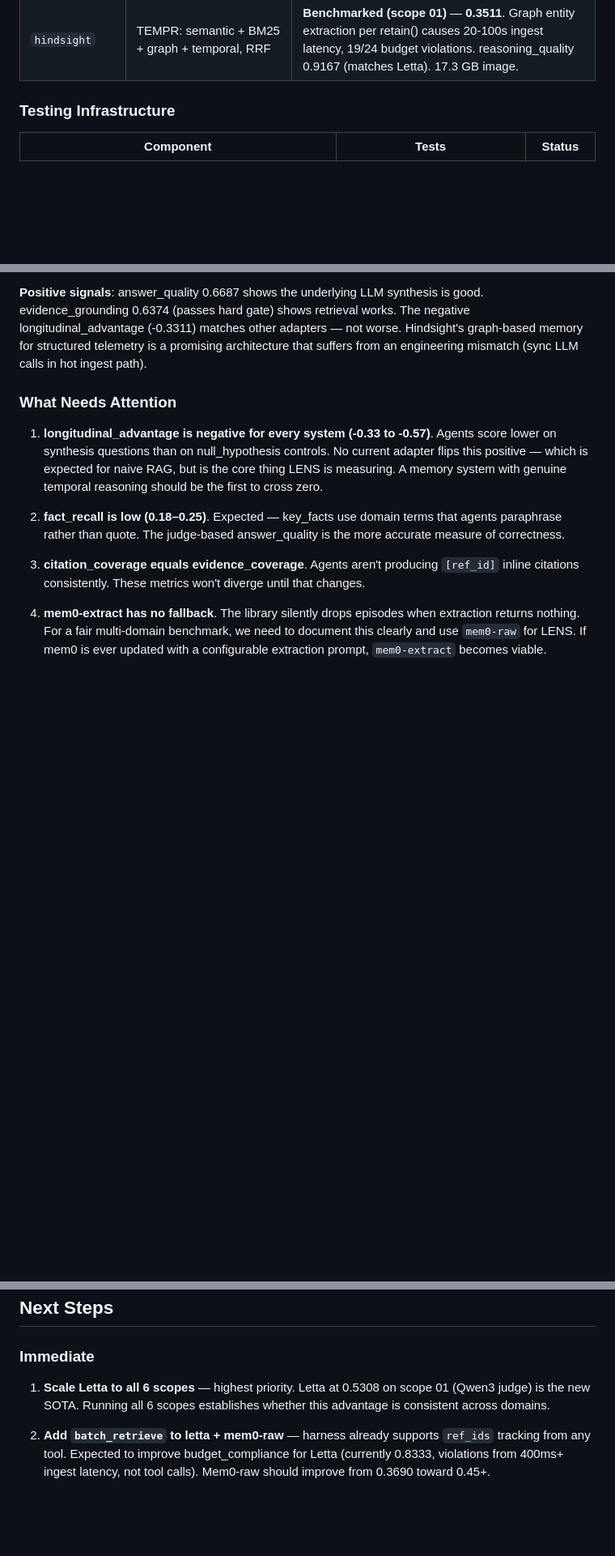
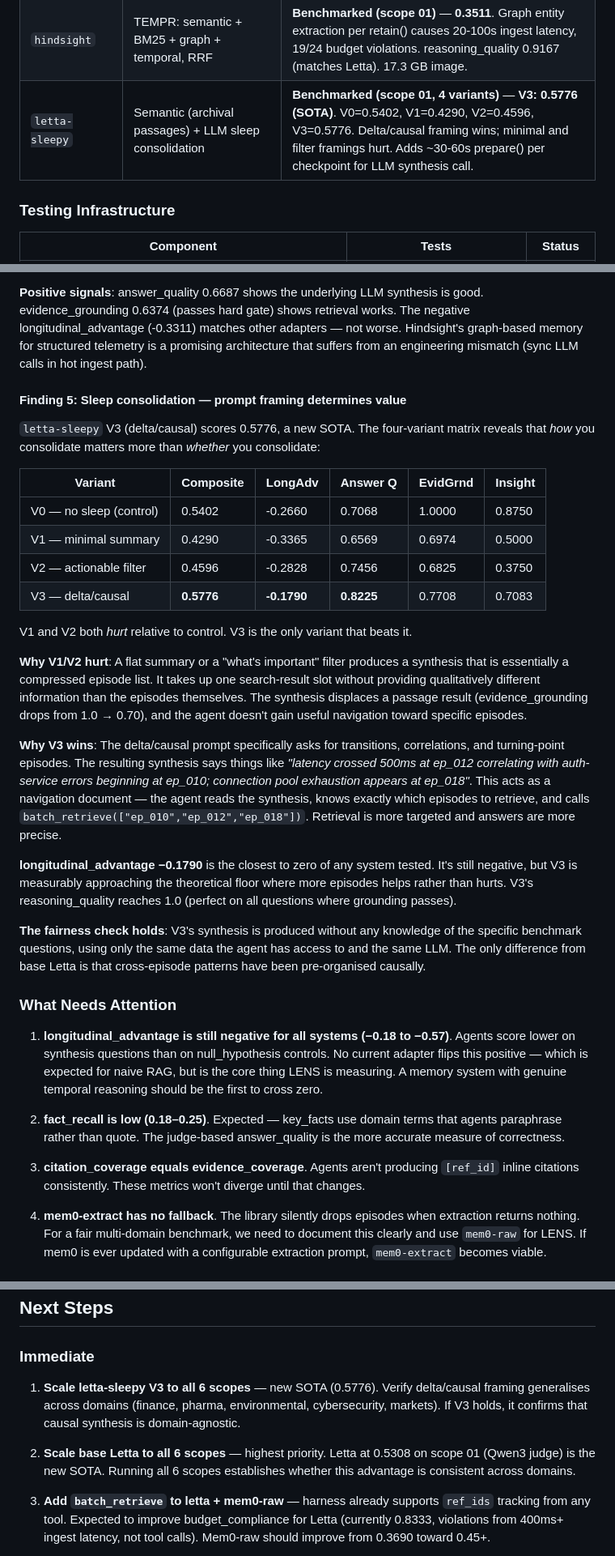
Before and after one commit to marklubin/lens-benchmark, a Markdown page: docs/STATUS_REPORT.md, 3 parts joined by grey strips. Shown at 81% size. GitHub-like rendering; blank space fills up the shorter version.

```diff
--- a/docs/STATUS_REPORT.md
+++ b/docs/STATUS_REPORT.md
@@ -181,6 +189,7 @@ Each scope: 24 questions across 10 types (longitudinal, temporal, paraphrase, se
 | `mem0-extract` | Semantic (Mem0 + Qdrant, LLM extraction) | **Ran (scope 01): 0.0000** — `add(infer=True)` returns `{"results": []}` on structured log data; Mem0's extraction LLM finds no "personal memories" in operational metrics |
 | `letta` | Semantic (Letta archival passages, vector search) | **Benchmarked (scope 01)** — **0.5308, SOTA** |
 | `hindsight` | TEMPR: semantic + BM25 + graph + temporal, RRF | **Benchmarked (scope 01)** — **0.3511**. Graph entity extraction per retain() causes 20-100s ingest latency, 19/24 budget violations. reasoning_quality 0.9167 (matches Letta). 17.3 GB image. |
+| `letta-sleepy` | Semantic (archival passages) + LLM sleep consolidation | **Benchmarked (scope 01, 4 variants)** — **V3: 0.5776 (SOTA)**. V0=0.5402, V1=0.4290, V2=0.4596, V3=0.5776. Delta/causal framing wins; minimal and filter framings hurt. Adds ~30-60s prepare() per checkpoint for LLM synthesis call. |
 
 ### Testing Infrastructure
 
@@ -288,9 +298,30 @@ Hindsight scores 0.3511, placing 6th of 8 systems on scope 01. Its TEMPR multi-n
 
 **Positive signals**: answer_quality 0.6687 shows the underlying LLM synthesis is good. evidence_grounding 0.6374 (passes hard gate) shows retrieval works. The negative longitudinal_advantage (-0.3311) matches other adapters — not worse. Hindsight's graph-based memory for structured telemetry is a promising architecture that suffers from an engineering mismatch (sync LLM calls in hot ingest path).
 
+#### Finding 5: Sleep consolidation — prompt framing determines value
+
+`letta-sleepy` V3 (delta/causal) scores 0.5776, a new SOTA. The four-variant matrix reveals that *how* you consolidate matters more than *whether* you consolidate:
+
+| Variant | Composite | LongAdv | Answer Q | EvidGrnd | Insight |
+|---------|-----------|---------|---------|---------|---------|
+| V0 — no sleep (control) | 0.5402 | -0.2660 | 0.7068 | 1.0000 | 0.8750 |
+| V1 — minimal summary | 0.4290 | -0.3365 | 0.6569 | 0.6974 | 0.5000 |
+| V2 — actionable filter | 0.4596 | -0.2828 | 0.7456 | 0.6825 | 0.3750 |
+| V3 — delta/causal | **0.5776** | **-0.1790** | **0.8225** | 0.7708 | 0.7083 |
+
+V1 and V2 both *hurt* relative to control. V3 is the only variant that beats it.
+
+**Why V1/V2 hurt**: A flat summary or a "what's important" filter produces a synthesis that is essentially a compressed episode list. It takes up one search-result slot without providing qualitatively different information than the episodes themselves. The synthesis displaces a passage result (evidence_grounding drops from 1.0 → 0.70), and the agent doesn't gain useful navigation toward specific episodes.
+
+**Why V3 wins**: The delta/causal prompt specifically asks for transitions, correlations, and turning-point episodes. The resulting synthesis says things like *"latency crossed 500ms at ep_012 correlating with auth-service errors beginning at ep_010; connection pool exhaustion appears at ep_018"*. This acts as a navigation document — the agent reads the synthesis, knows exactly which episodes to retrieve, and calls `batch_retrieve(["ep_010","ep_012","ep_018"])`. Retrieval is more targeted and answers are more precise.
+
+**longitudinal_advantage −0.1790** is the closest to zero of any system tested. It's still negative, but V3 is measurably approaching the theoretical floor where more episodes helps rather than hurts. V3's reasoning_quality reaches 1.0 (perfect on all questions where grounding passes).
+
+**The fairness check holds**: V3's synthesis is produced without any knowledge of the specific benchmark questions, using only the same data the agent has access to and the same LLM. The only difference from base Letta is that cross-episode patterns have been pre-organised causally.
+
 ### What Needs Attention
 
-1. **longitudinal_advantage is negative for every system (-0.33 to -0.57)**. Agents score lower on synthesis questions than on null_hypothesis controls. No current adapter flips this positive — which is expected for naive RAG, but is the core thing LENS is measuring. A memory system with genuine temporal reasoning should be the first to cross zero.
+1. **longitudinal_advantage is still negative for all systems (−0.18 to −0.57)**. Agents score lower on synthesis questions than on null_hypothesis controls. No current adapter flips this positive — which is expected for naive RAG, but is the core thing LENS is measuring. A memory system with genuine temporal reasoning should be the first to cross zero.
 
 2. **fact_recall is low (0.18–0.25)**. Expected — key_facts use domain terms that agents paraphrase rather than quote. The judge-based answer_quality is the more accurate measure of correctness.
 
@@ -327,7 +358,9 @@ This gradient is the benchmark's core value proposition. A memory system that li
 
 ### Immediate
 
-1. **Scale Letta to all 6 scopes** — highest priority. Letta at 0.5308 on scope 01 (Qwen3 judge) is the new SOTA. Running all 6 scopes establishes whether this advantage is consistent across domains.
+1. **Scale letta-sleepy V3 to all 6 scopes** — new SOTA (0.5776). Verify delta/causal framing generalises across domains (finance, pharma, environmental, cybersecurity, markets). If V3 holds, it confirms that causal synthesis is domain-agnostic.
+
+2. **Scale base Letta to all 6 scopes** — highest priority. Letta at 0.5308 on scope 01 (Qwen3 judge) is the new SOTA. Running all 6 scopes establishes whether this advantage is consistent across domains.
 
 2. **Add `batch_retrieve` to letta + mem0-raw** — harness already supports `ref_ids` tracking from any tool. Expected to improve budget_compliance for Letta (currently 0.8333, violations from 400ms+ ingest latency, not tool calls). Mem0-raw should improve from 0.3690 toward 0.45+.
 
```
Also changed, not shown: other parts of docs/STATUS_REPORT.md (+15 -5 lines).
